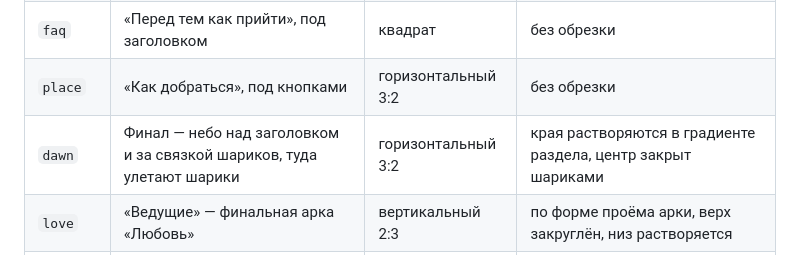
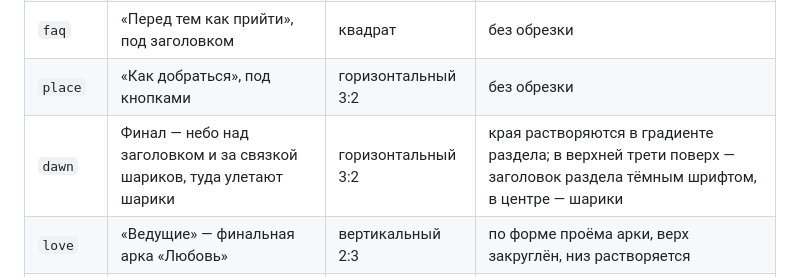
Before and after one commit to RomanVanish/mirra-fest, a Markdown page: ИЛЛЮСТРАЦИИ.md, the part around the change. Rendered like a GitHub page.

Commit message:
ИЛЛЮСТРАЦИИ: dawn — заголовок поверх неба
Co-Authored-By: Claude Opus 5.5 <noreply@anthropic.com>

```diff
--- a/ИЛЛЮСТРАЦИИ.md
+++ b/ИЛЛЮСТРАЦИИ.md
@@ -20,7 +20,7 @@
 | `quiz` | «Три вопроса — и подскажем», под заголовком | горизонтальный 3:2 | без обрезки |
 | `faq` | «Перед тем как прийти», под заголовком | квадрат | без обрезки |
 | `place` | «Как добраться», под кнопками | горизонтальный 3:2 | без обрезки |
-| `dawn` | Финал — небо над заголовком и за связкой шариков, туда улетают шарики | горизонтальный 3:2 | края растворяются в градиенте раздела, центр закрыт шариками |
+| `dawn` | Финал — небо над заголовком и за связкой шариков, туда улетают шарики | горизонтальный 3:2 | края растворяются в градиенте раздела; в верхней трети поверх — заголовок раздела тёмным шрифтом, в центре — шарики |
 | `love` | «Ведущие» — финальная арка «Любовь» | вертикальный 2:3 | по форме проёма арки, верх закруглён, низ растворяется |
 | `card` | «Карта дня» — рубашка карт | вертикальный 2:3 | карта около 3:4 — края немного срежутся; внизу надпись на светлой вуали |
 
```
